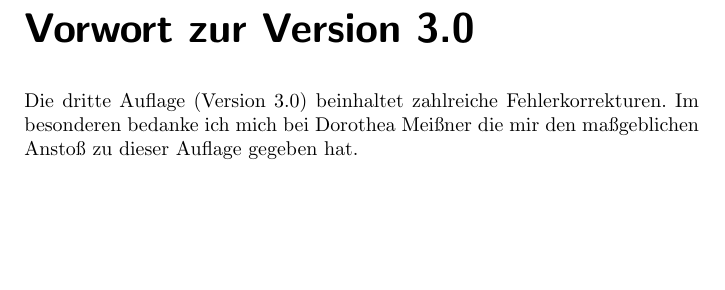
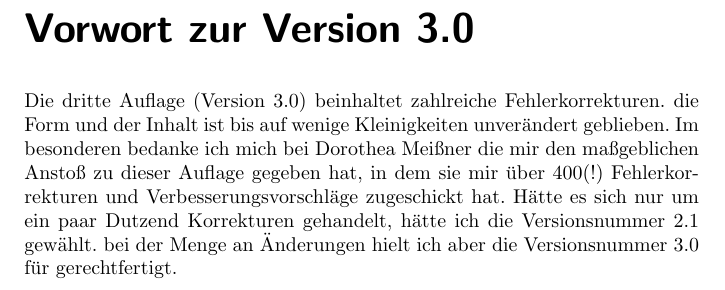
Before and after one commit to OlafRadicke/penn_okkk, a LaTeX thesis (main.tex, which reads vorwort.tex): part of page 17 of 400, cut so that both start at the same text, the shorter picture padded with empty space. Compiled offline with pdfLaTeX.

Commit message:
Vorwort noch bearbeitet.

```diff
--- a/vorwort.tex
+++ b/vorwort.tex
@@ -128,6 +128,10 @@ drei separate Indexe, jeweils für Personen, für Bibelstellen und für Schlagwo
 
 \chapter{Vorwort zur Version 3.0}
 
-Die dritte Auflage (Version 3.0) beinhaltet zahlreiche Fehlerkorrekturen.
+Die dritte Auflage (Version 3.0) beinhaltet zahlreiche Fehlerkorrekturen. die
+Form und der Inhalt ist bis auf wenige Kleinigkeiten unverändert geblieben.
 Im besonderen bedanke ich mich bei Dorothea Meißner die mir den maßgeblichen
-Anstoß zu dieser Auflage gegeben hat.
+Anstoß zu dieser Auflage gegeben hat, in dem sie mir über 400(!) Fehlerkorrekturen
+und Verbesserungsvorschläge zugeschickt hat. Hätte es sich nur um ein paar
+Dutzend Korrekturen gehandelt, hätte ich die Versionsnummer 2.1 gewählt. bei
+der Menge an Änderungen hielt ich aber die Versionsnummer 3.0 für gerechtfertigt.
```
